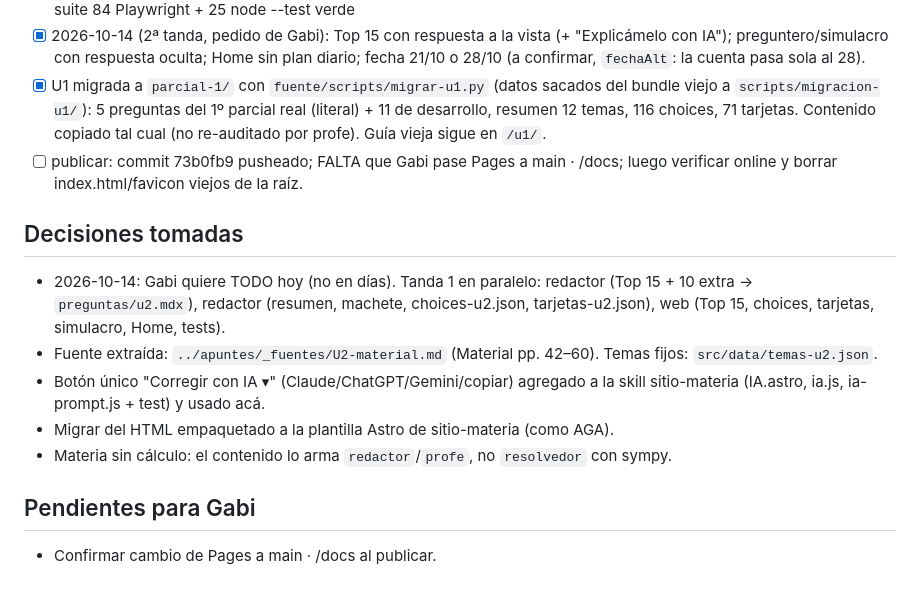
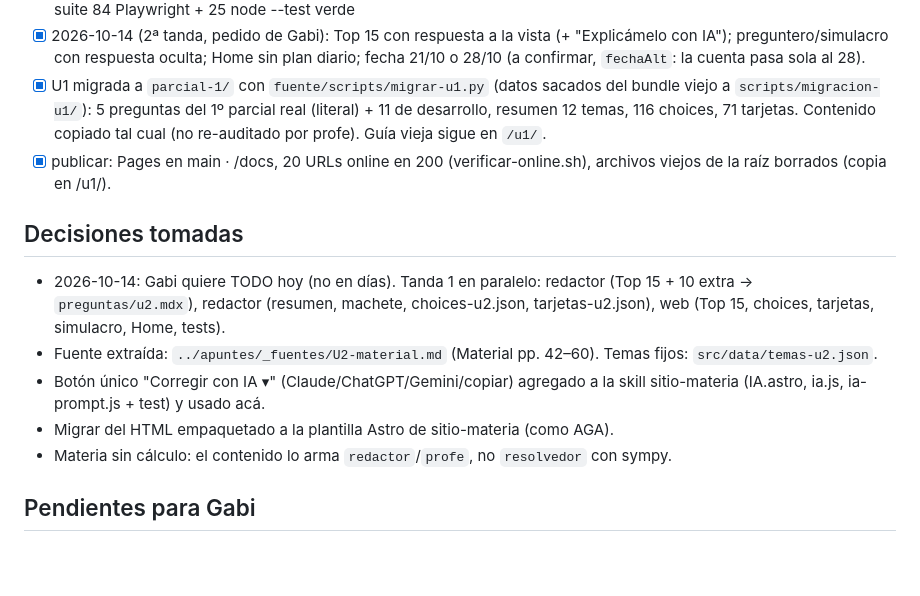
Before and after one commit to gabibertero/legislacion, a Markdown page: ESTADO-SITIO.md, the part around the change. Rendered like a GitHub page; blank space fills up the shorter version.

Commit message:
Estado del sitio actualizado

```diff
--- a/ESTADO-SITIO.md
+++ b/ESTADO-SITIO.md
@@ -19,7 +19,7 @@ URL: https://gabibertero.github.io/legislacion/ · Repo: gabibertero/legislacion
 - [x] revision: code-review (0 críticos, 4 altos arreglados), tester (8 fallos, 0 graves, arreglados salvo link de vuelta en u1/), suite 84 Playwright + 25 node --test verde
 - [x] 2026-10-14 (2ª tanda, pedido de Gabi): Top 15 con respuesta a la vista (+ "Explicámelo con IA"); preguntero/simulacro con respuesta oculta; Home sin plan diario; fecha 21/10 o 28/10 (a confirmar, `fechaAlt`: la cuenta pasa sola al 28).
 - [x] U1 migrada a `parcial-1/` con `fuente/scripts/migrar-u1.py` (datos sacados del bundle viejo a `scripts/migracion-u1/`): 5 preguntas del 1º parcial real (literal) + 11 de desarrollo, resumen 12 temas, 116 choices, 71 tarjetas. Contenido copiado tal cual (no re-auditado por profe). Guía vieja sigue en `/u1/`.
-- [ ] publicar: commit 73b0fb9 pusheado; FALTA que Gabi pase Pages a main · /docs; luego verificar online y borrar index.html/favicon viejos de la raíz.
+- [x] publicar: Pages en main · /docs, 20 URLs online en 200 (verificar-online.sh), archivos viejos de la raíz borrados (copia en /u1/).
 
 ## Decisiones tomadas
 - 2026-10-14: Gabi quiere TODO hoy (no en días). Tanda 1 en paralelo: redactor (Top 15 + 10 extra → `preguntas/u2.mdx`), redactor (resumen, machete, choices-u2.json, tarjetas-u2.json), web (Top 15, choices, tarjetas, simulacro, Home, tests).
@@ -29,4 +29,3 @@ URL: https://gabibertero.github.io/legislacion/ · Repo: gabibertero/legislacion
 - Materia sin cálculo: el contenido lo arma `redactor`/`profe`, no `resolvedor` con sympy.
 
 ## Pendientes para Gabi
-- Confirmar cambio de Pages a main · /docs al publicar.
```
